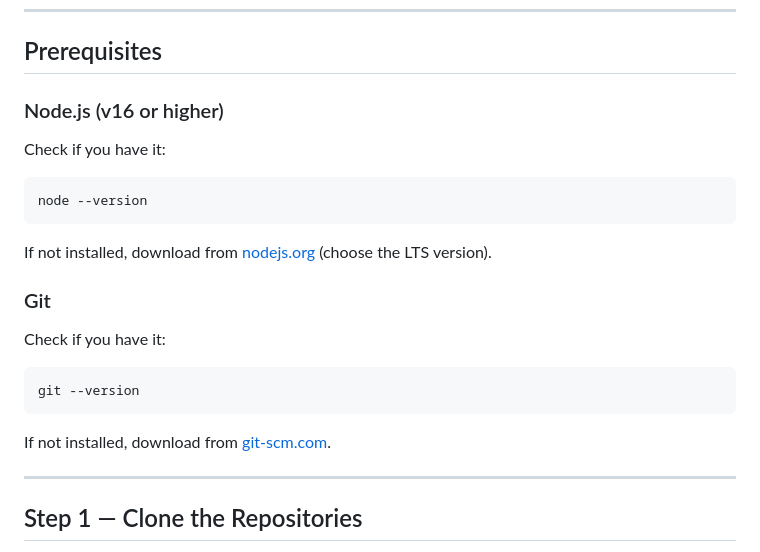
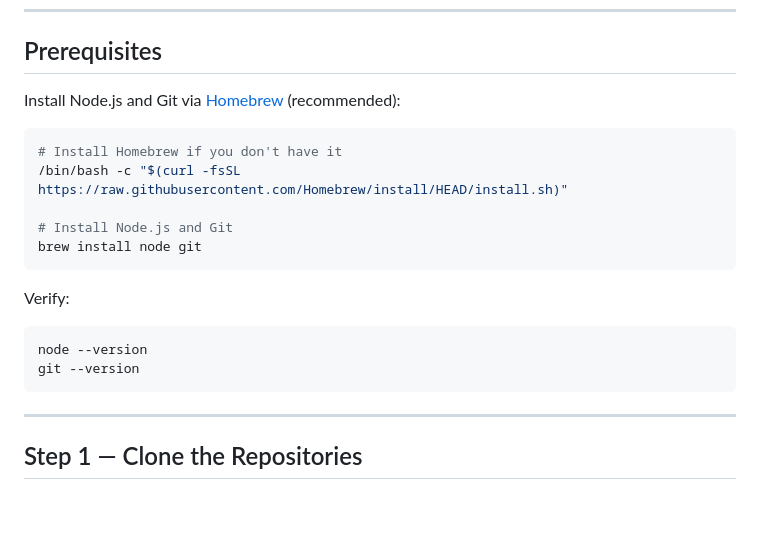
Before and after one commit to bh679/discord-image-dashboard, a Markdown page: SETUP_GUIDE.md, the part around the change. GitHub-like rendering; blank space fills up the shorter version.

Commit message:
docs: simplify prerequisites to Homebrew one-liner

````diff
--- a/SETUP_GUIDE.md
+++ b/SETUP_GUIDE.md
@@ -17,23 +17,21 @@ A Discord bot that aggregates all images posted in your server, plus a web dashb
 
 ## Prerequisites
 
-### Node.js (v16 or higher)
+Install Node.js and Git via [Homebrew](https://brew.sh) (recommended):
 
-Check if you have it:
+```bash
+# Install Homebrew if you don't have it
+/bin/bash -c "$(curl -fsSL https://raw.githubusercontent.com/Homebrew/install/HEAD/install.sh)"
+
+# Install Node.js and Git
+brew install node git
+```
+
+Verify:
 ```bash
 node --version
-```
-
-If not installed, download from [nodejs.org](https://nodejs.org) (choose the LTS version).
-
-### Git
-
-Check if you have it:
-```bash
 git --version
 ```
-
-If not installed, download from [git-scm.com](https://git-scm.com).
 
 ---
 
````
